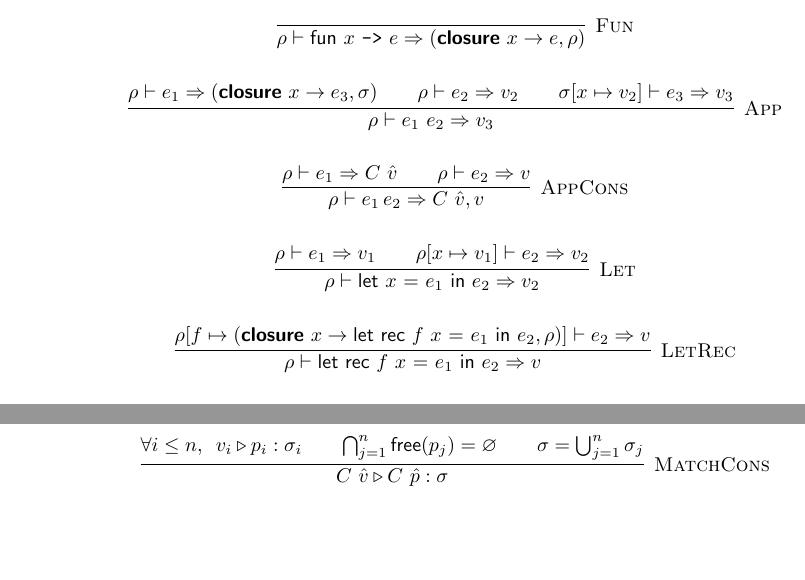
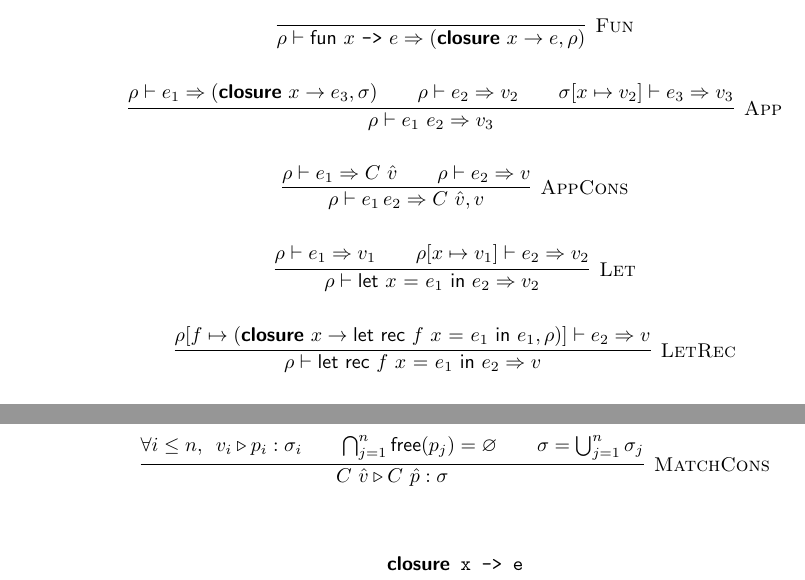
Before and after one commit to Iainmon/proof-tree-playground, a LaTeX document (SimFL.tex): two parts of page 2 of 2, joined at a grey line, cut so that both start at the same text, the shorter picture padded with empty space. Compiled offline with pdfLaTeX.

```diff
--- a/SimFL.tex
+++ b/SimFL.tex
@@ -80,7 +80,7 @@
 \infer[\tsc{App}]{\envj \rho {e_1 \ e_2} v_3}{\envj{\rho}{e_1}{\closure x {e_3} {\sigma}} && \envj \rho {e_2} {v_2} && \envj{\sigma [x\mapsto v_2]}{e_3}{v_3}}\\[12pt]
 \infer[\tsc{AppCons}]{\envj{\rho}{e_1\, e_2}{C\ \hat{v},v}}{\envj{\rho}{e_1}{C\ \hat{v}} && \envj{\rho}{e_2}{v}}\\[12pt]
 \infer[\tsc{Let}]{\envj \rho {\code{let $x$ = $e_1$ in $e_2$}} {v_2}}{\envj \rho {e_1} {v_1} && \envj {\rho[x\mapsto v_1]} {e_2} {v_2}}\\[12pt]
-\infer[\tsc{LetRec}]{\envj \rho {\code{let rec $f$ $x$ = $e_1$ in $e_2$}} {v}}{\envj{\rho[f \mapsto \closure x {\code{let rec $f$ $x$ = $e_1$ in $e_2$}}{\rho}]}{e_2}{v}}\\[12pt]
+\infer[\tsc{LetRec}]{\envj \rho {\code{let rec $f$ $x$ = $e_1$ in $e_2$}} {v}}{\envj{\rho[f \mapsto \closure x {\code{let rec $f$ $x$ = $e_1$ in $e_1$}}{\rho}]}{e_2}{v}}\\[12pt]
 \infer[\tsc{Case}]{\envj \rho {\code{case $e$ of \{$\overline{\langle p_n \texttt{ -> } e_n\rangle}$\}}} {v_2}}{\envj \rho {e} {v} && v\triangleright p_i : \sigma_i && \envj {\rho,\sigma_i}{e_i}{v_i} && i \leq n}\\[12pt]
 \infer[\tsc{BuiltInOp}]{\envj \rho {e_1 \binop e_2} {v_1\llbracket\bullet \rrbracket v_2}}{\envj \rho {e_1} {v_1} && \envj {\rho} {e_2} {v_2} && \textsf{builtin}\, \binop}\\[12pt]
 \infer[\tsc{BuiltInFun}]{\envj \rho {\texttt{($\binop$)}} {v}}{\envj \rho {\code{fun a \texttt{->} (fun b \texttt{->} a $\binop$ b)}} {v} && \textsf{builtin}\, \binop}\\[12pt]
@@ -92,6 +92,10 @@
 \infer[\tsc{MatchCons}]{\matchj {C\ \hat{v}} {C\ \hat{p}} \sigma}{\forall i \leq n,\ \, \matchj{v_i}{p_i}{\sigma_i} && \bigcap_{j=1}^n \textsf{free}(p_j)=\varnothing && \sigma = \bigcup_{j=1}^n \sigma_j}
 \end{gather*}
 
+\begin{gather*}
+\texttt{\textsf{\textbf{closure}} x -> e}
+\end{gather*}
+
 
 
 
```
Also changed, not shown: SimFL.pdf, 7 other files.
